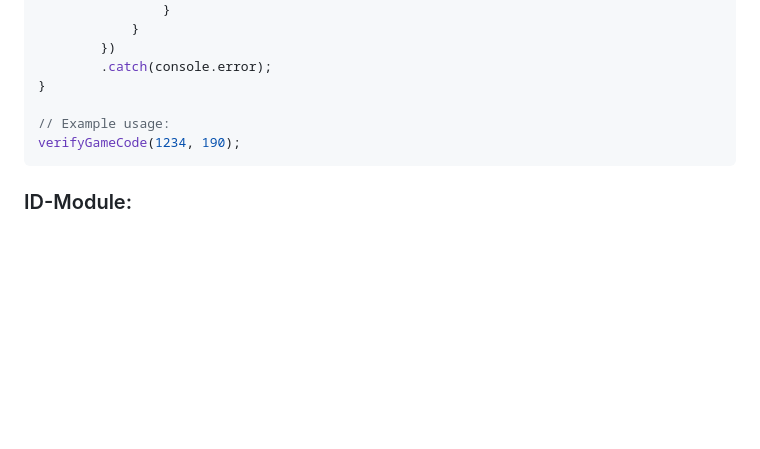
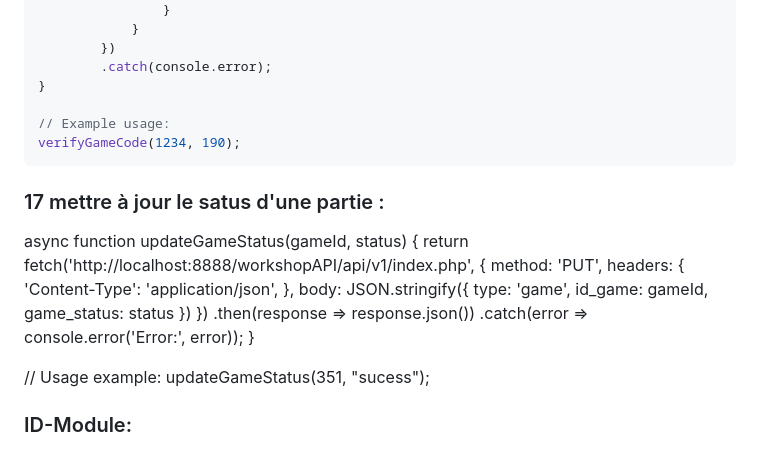
Before and after one commit to nathan74490/saveyourbuddy, a Markdown page: README.md, the part around the change. GitHub-like rendering; blank space fills up the shorter version.

````diff
--- a/README.md
+++ b/README.md
@@ -341,6 +341,26 @@ function verifyGameCode(userInput, gameId) {
 verifyGameCode(1234, 190);
 ```
 
+### 17 mettre à jour le satus d'une partie :
+async function updateGameStatus(gameId, status) {
+    return fetch('http://localhost:8888/workshopAPI/api/v1/index.php', {
+        method: 'PUT',
+        headers: {
+            'Content-Type': 'application/json',
+        },
+        body: JSON.stringify({
+            type: 'game',
+            id_game: gameId,
+            game_status: status
+        })
+    })
+    .then(response => response.json())
+    .catch(error => console.error('Error:', error));
+}
+
+// Usage example:
+updateGameStatus(351, "sucess");
+
 ### ID-Module:
 
 1. Téléphone cheminement
````
